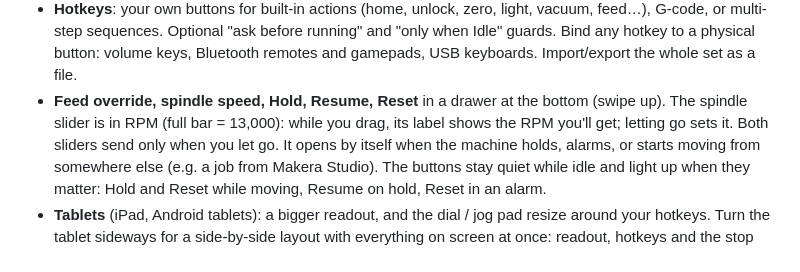
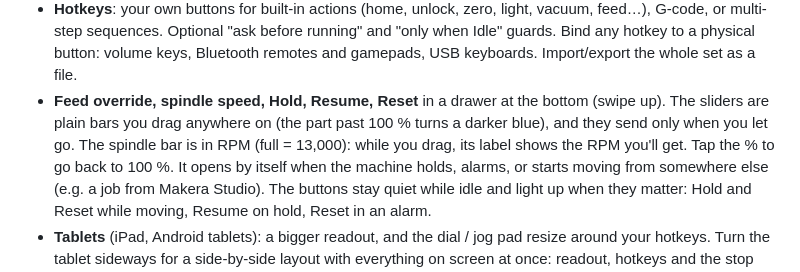
Before and after one commit to adura-4/makera-z1-pendant, a Markdown page: README.md, the part around the change. GitHub-like rendering.

```diff
--- a/README.md
+++ b/README.md
@@ -29,8 +29,9 @@ tap a jog pad, run your own hotkeys, and see live positions, all over Wi-Fi with
   Bind any hotkey to a physical button: volume keys, Bluetooth remotes and gamepads, USB keyboards.
   Import/export the whole set as a file.
 - **Feed override, spindle speed, Hold, Resume, Reset** in a drawer at the bottom (swipe up). The
-  spindle slider is in RPM (full bar = 13,000): while you drag, its label shows the RPM you'll get;
-  letting go sets it. Both sliders send only when you let go. It opens by itself
+  sliders are plain bars you drag anywhere on (the part past 100 % turns a darker blue), and they
+  send only when you let go. The spindle bar is in RPM (full = 13,000): while you drag, its label
+  shows the RPM you'll get. Tap the % to go back to 100 %. It opens by itself
   when the machine holds, alarms, or starts moving from somewhere else (e.g. a job from Makera Studio).
   The buttons stay quiet while idle and light up when they matter: Hold and Reset while moving,
   Resume on hold, Reset in an alarm.
```
Also changed, not shown: mockups/slider_mock.png (added), mockups/slider_mock2.png (added), 4 other files.
